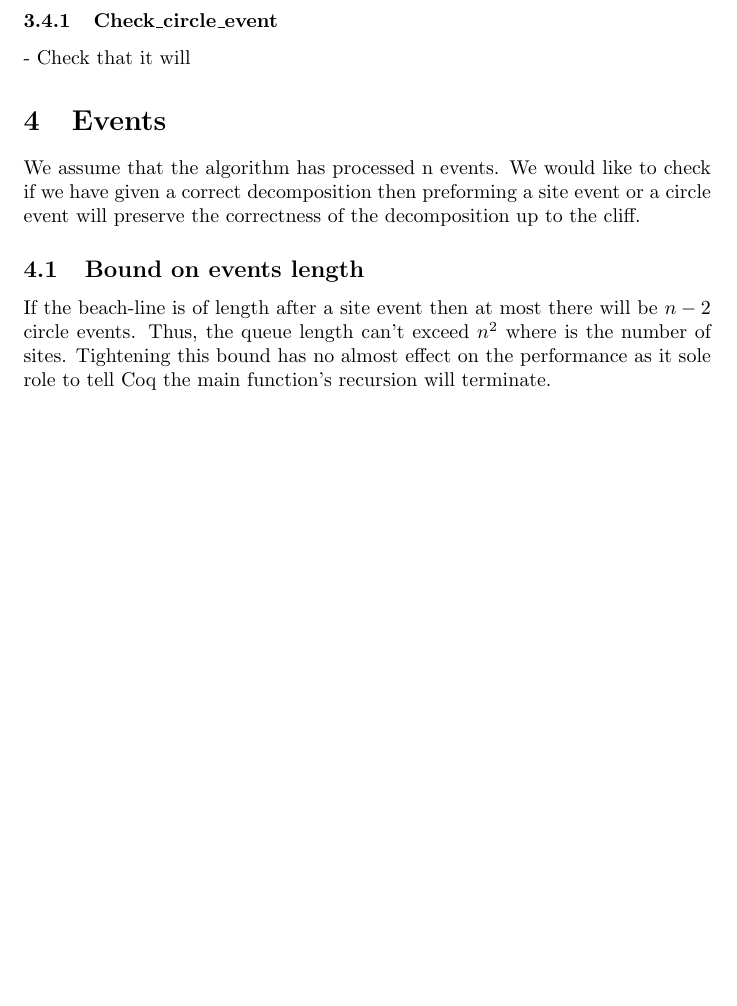
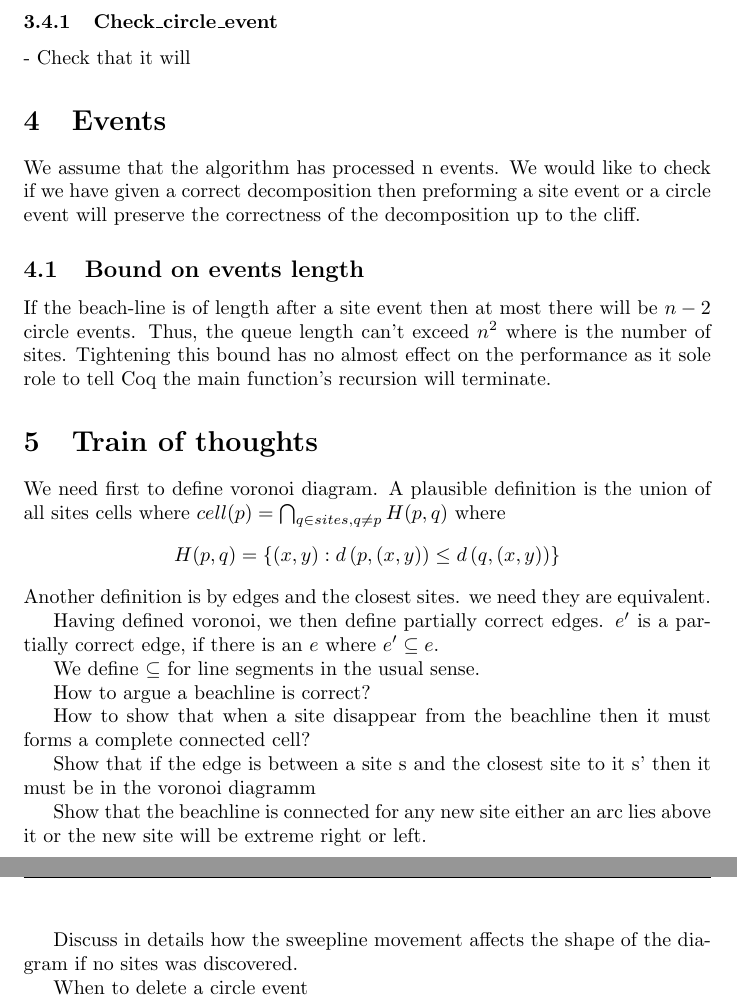
Before and after one commit to akaalharbi/voronoi-fortune, a LaTeX document (doc/proofs-outlines.tex): part of page 4 of 4 before the commit and two parts of pages 4 and 5 of 5 after it, the two joined at a grey line, cut so that both start at the same text, the shorter picture padded with empty space. Compiled offline with pdfLaTeX.

Commit message:
Updates from Overleaf

```diff
--- a/doc/proofs-outlines.tex
+++ b/doc/proofs-outlines.tex
@@ -153,6 +141,25 @@ We assume that the algorithm has processed n events. We would like to check if w
 
 \subsection{Bound on events length} If the beach-line is of length after a site event then at most there will be $n-2$ circle events. Thus, the queue length can't exceed $n^2$ where is the number of sites. Tightening this bound has no almost effect on the performance as it sole role to tell Coq the main function's recursion will terminate.
 
+\section{Train of thoughts}
+We need first to define voronoi diagram. A plausible definition is the union of all sites cells where $cell(p)= \bigcap_{q \in sites, q\not = p} H(p, q) $ where
+$$H(p, q) = \left\{(x,y) : d\left(p,(x, y) \right) \leq  d\left(q,(x, y) \right) \right\}$$
+Another definition is by edges and the closest sites. we need they are equivalent.
 
+Having defined voronoi, we then define partially correct edges. $e'$ is a partially correct edge, if there is an $e$ where $e' \subseteq e$.
+
+We define $\subseteq$ for line segments in the usual sense.
+
+How to argue a beachline is correct?
+
+How to show that when a site disappear from the beachline then it must forms a complete connected cell?
+
+Show that if the edge is between a site s and the closest site to it s' then it must be in the voronoi diagramm
+
+Show that the beachline is connected for any new site either an arc lies above it or the new site will be extreme right or left.
+
+Discuss in details how the sweepline movement affects the shape of the diagram if no sites was discovered.
+
+When to delete a circle event
 
 \end{document}
```
Also changed, not shown: doc/proofs-outlines.tex (16 more changed lines).
